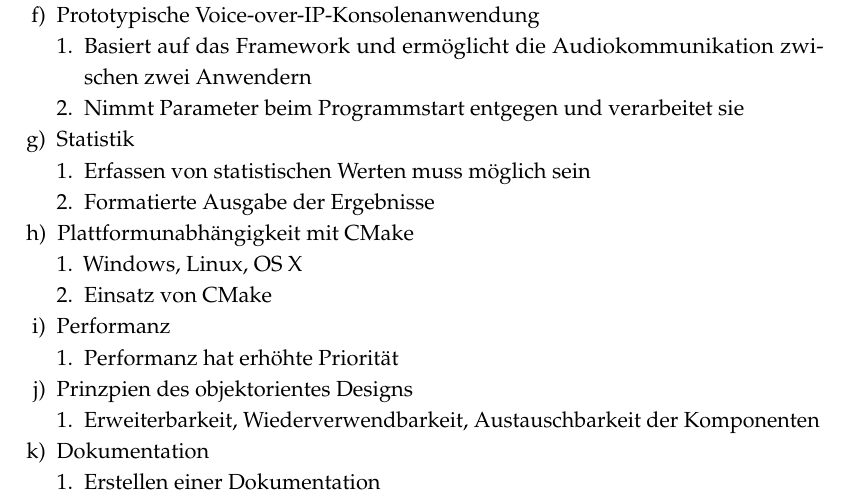
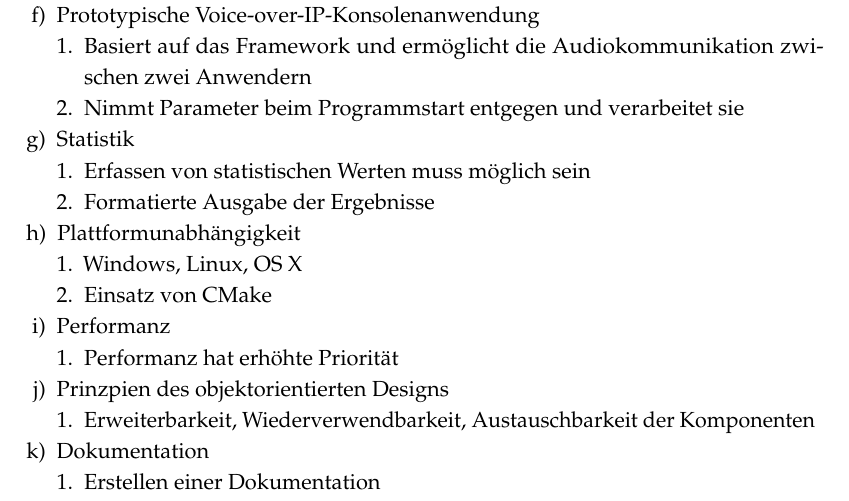
Before and after one commit to doe300/OHMComm, a LaTeX document (documents/Report/Report.tex, which reads documents/Report/includes/chapter2.tex): part of page 10 of 22 before the commit and part of page 10 of 23 after it, cut so that both start at the same text. Compiled offline with pdfLaTeX.

Commit message:
Added another section

```diff
--- a/documents/Report/includes/chapter2.tex
+++ b/documents/Report/includes/chapter2.tex
@@ -88,31 +88,31 @@ Es wird eine Übersicht aller Anforderungen, mit kurzen Beschreibungen erstellt,
 		\end{compactenum}
-	\item Prototypische Voice-over-IP-Konsolenanwendung
+	\item Prototypische Voice-over-IP-Konsolenanwendung \label{FA:Konsolenanwendung}
 		\begin{compactenum}[1.]
-			\item Basiert auf das Framework und ermöglicht die Audiokommunikation zwischen zwei Anwendern
-			\item Nimmt Parameter beim Programmstart entgegen und verarbeitet sie
+			\item Basiert auf das Framework und ermöglicht die Audiokommunikation zwischen zwei Anwendern \label{FA:Konsolenanwendung:Audiokommunikation}
+			\item Nimmt Parameter beim Programmstart entgegen und verarbeitet sie \label{FA:Konsolenanwendung:Parameter}
 		\end{compactenum}
-	\item Statistik
+	\item Statistik \label{FA:Statistik}
 		\begin{compactenum}[1.]
-			\item Erfassen von statistischen Werten muss möglich sein
-			\item Formatierte Ausgabe der Ergebnisse
+			\item Erfassen von statistischen Werten muss möglich sein \label{FA:Statistik:Erfassen}
+			\item Formatierte Ausgabe der Ergebnisse \label{FA:Statistik:Ausgabe}
 		\end{compactenum}
 
 
-	\item Plattformunabhängigkeit mit CMake
+	\item Plattformunabhängigkeit \label{NFA:Plattformunabhängigkeit}
 		\begin{compactenum}[1.]
-			\item Windows, Linux, OS X
-			\item Einsatz von CMake
+			\item Windows, Linux, OS X \label{NFA:Plattformunabhängigkeit:BS}
+			\item Einsatz von CMake \label{NFA:Plattformunabhängigkeit:CMake}
 		\end{compactenum}
-		\item Performanz
+		\item Performanz \label{NFA:Performanz}
 		\begin{compactenum}[1.]
-			\item Performanz hat erhöhte Priorität
+			\item Performanz hat erhöhte Priorität \label{NFA:Performanz:Priorität}
 		\end{compactenum}
-		\item Prinzpien des objektorientes Designs
+		\item Prinzpien des objektorientierten Designs \label{NFA:Softwarearchitektur}
 		\begin{compactenum}[1.]
-			\item Erweiterbarkeit, Wiederverwendbarkeit, Austauschbarkeit der Komponenten
+			\item Erweiterbarkeit, Wiederverwendbarkeit, Austauschbarkeit der Komponenten \label{NFA:Softwarearchitektur:Eigenschaften}
 		\end{compactenum}
-		\item Dokumentation
+		\item Dokumentation \label{NFA:Dokumentation}
 		\begin{compactenum}[1.]
-			\item Erstellen einer Dokumentation
+			\item Erstellen einer Dokumentation \label{NFA:Dokumentation:Erstellen}
 		\end{compactenum}
 \end{compactenum}
```
Also changed, not shown: documents/Report/includes/chapter3.tex (+16 -0 lines), documents/Report/includes/chapter2.tex (28 more changed lines).
